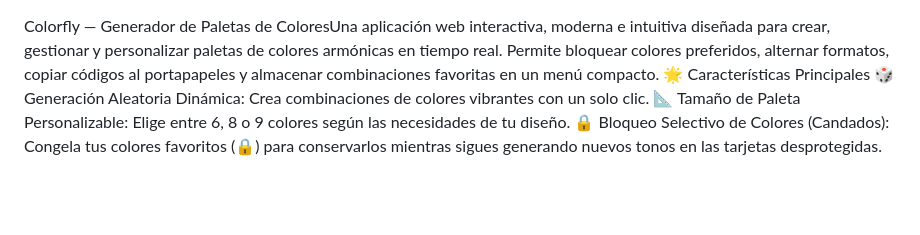
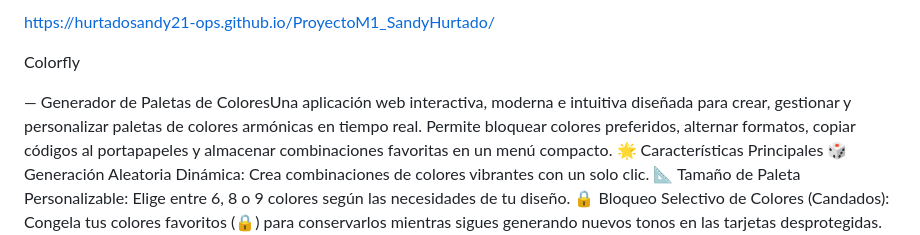
Before and after one commit to hurtadosandy21-ops/ProyectoM1_SandyHurtado, a Markdown page: README.md, the part around the change. GitHub-like rendering; blank space fills up the shorter version.

Commit message:
Link de app agregado

```diff
--- a/README.md
+++ b/README.md
@@ -1,4 +1,8 @@
+
+https://hurtadosandy21-ops.github.io/ProyectoM1_SandyHurtado/
+
 Colorfly
+
 — Generador de Paletas de ColoresUna aplicación web interactiva,
 moderna e intuitiva diseñada para crear, gestionar y personalizar
 paletas de colores armónicas en tiempo real. Permite bloquear colores preferidos,
```
